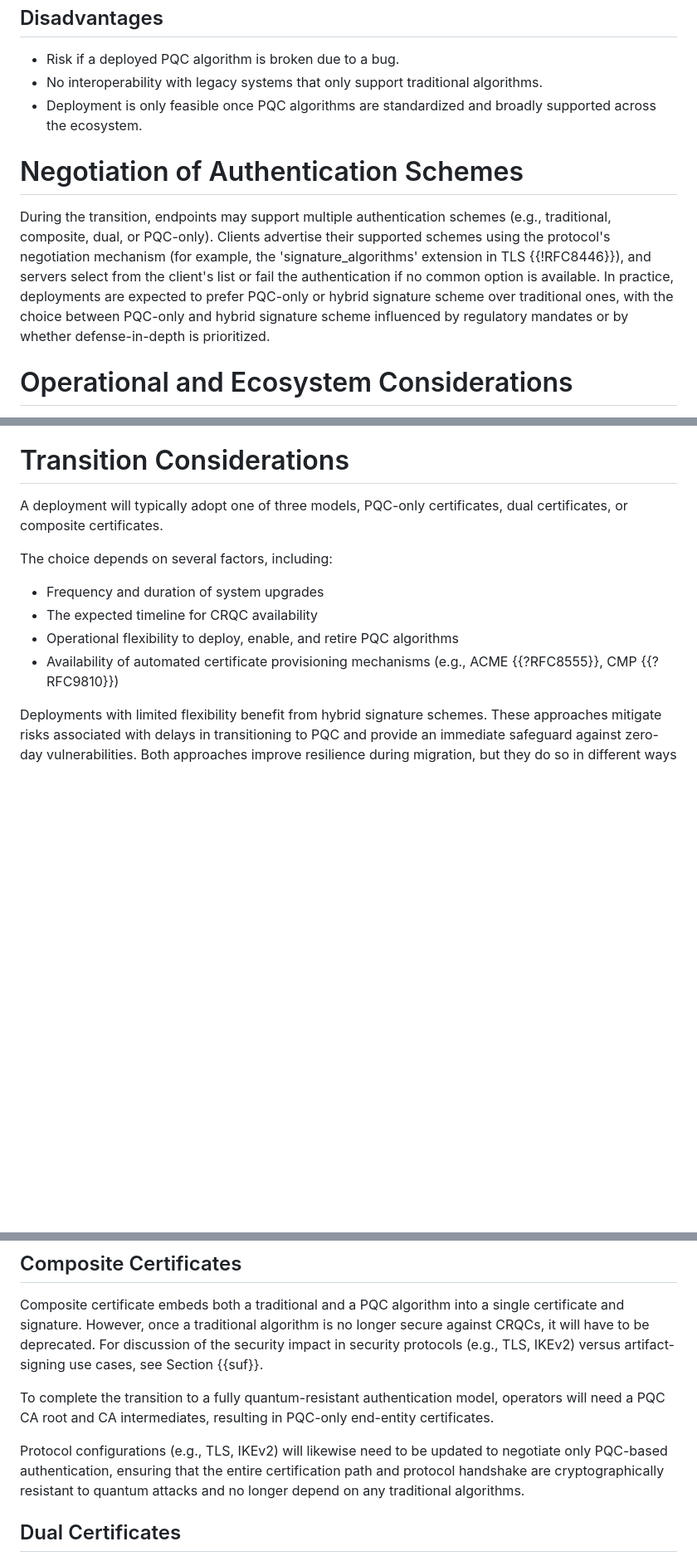
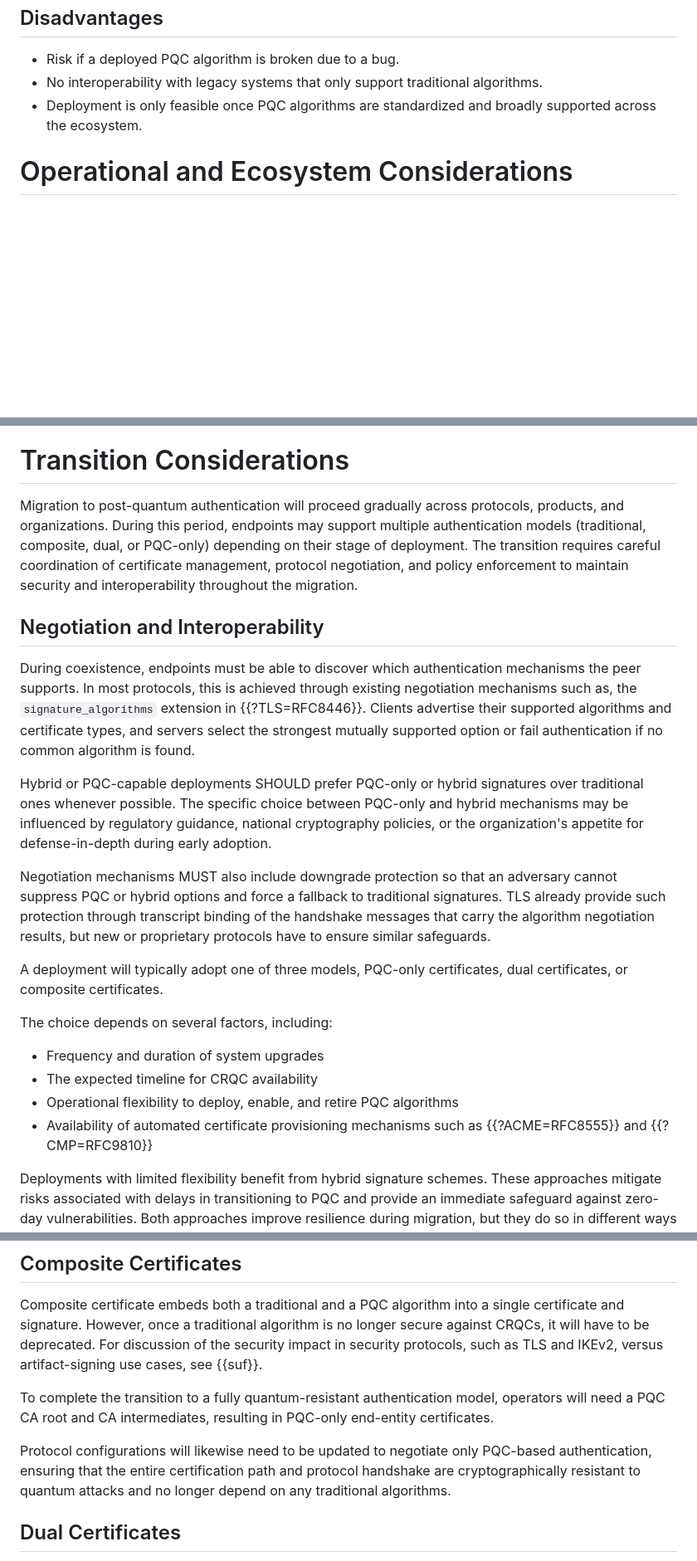
Before and after one commit to tireddy2/pqc-cert-guidance, a Markdown page: draft-reddy-pquip-pqc-signature-migration.md, 3 parts joined by grey strips. Shown: that part at 83% size. Rendered like a GitHub page; blank space fills up the shorter version.

Commit message:
Transition Considerations updates. Merged Negotiation and Interoperability into it as a sub-section.

```diff
--- a/draft-reddy-pquip-pqc-signature-migration.md
+++ b/draft-reddy-pquip-pqc-signature-migration.md
@@ -226,19 +226,6 @@ only a post-quantum algorithm and provide no fallback to traditional algorithms.
 * Deployment is only feasible once PQC algorithms are standardized and
   broadly supported across the ecosystem.
 
-# Negotiation of Authentication Schemes
-
-During the transition, endpoints may support multiple authentication
-schemes (e.g., traditional, composite, dual, or PQC-only). Clients
-advertise their supported schemes using the protocol's negotiation
-mechanism (for example, the 'signature_algorithms' extension in TLS
-{{!RFC8446}}), and servers select from the client's list or fail the
-authentication if no common option is available. In practice,
-deployments are expected to prefer PQC-only or hybrid signature scheme
-over traditional ones, with the choice between PQC-only
-and hybrid signature scheme influenced by regulatory mandates or
-by whether defense-in-depth is prioritized.
-
 # Operational and Ecosystem Considerations
 
 Migration to post-quantum authentication requires addressing broader
@@ -364,6 +351,37 @@ resource-constrained devices.
 
 # Transition Considerations
 
+Migration to post-quantum authentication will proceed gradually across
+protocols, products, and organizations. During this period, endpoints
+may support multiple authentication models (traditional, composite,
+dual, or PQC-only) depending on their stage of deployment. The
+transition requires careful coordination of certificate management,
+protocol negotiation, and policy enforcement to maintain security and
+interoperability throughout the migration.
+
+## Negotiation and Interoperability
+
+During coexistence, endpoints must be able to discover which
+authentication mechanisms the peer supports. In most protocols, this is
+achieved through existing negotiation mechanisms such as, the
+`signature_algorithms` extension in {{?TLS=RFC8446}}. Clients
+advertise their supported algorithms and certificate types, and servers
+select the strongest mutually supported option or fail authentication if
+no common algorithm is found.
+
+Hybrid or PQC-capable deployments SHOULD prefer PQC-only or hybrid
+signatures over traditional ones whenever possible. The specific choice
+between PQC-only and hybrid mechanisms may be influenced by regulatory
+guidance, national cryptography policies, or the organization's appetite
+for defense-in-depth during early adoption.
+
+Negotiation mechanisms MUST also include downgrade protection so
+that an adversary cannot suppress PQC or hybrid options and force a
+fallback to traditional signatures. TLS already provide such
+protection through transcript binding of the handshake messages that
+carry the algorithm negotiation results, but new or proprietary protocols
+have to ensure similar safeguards.
+
 A deployment will typically adopt one of three models, PQC-only certificates,
 dual certificates, or composite certificates.
 
@@ -372,8 +390,7 @@ The choice depends on several factors, including:
 - Frequency and duration of system upgrades
 - The expected timeline for CRQC availability
 - Operational flexibility to deploy, enable, and retire PQC algorithms
-- Availability of automated certificate provisioning mechanisms
-  (e.g., ACME {{?RFC8555}}, CMP {{?RFC9810}})
+- Availability of automated certificate provisioning mechanisms such as {{?ACME=RFC8555}} and {{?CMP=RFC9810}}
 
 Deployments with limited flexibility benefit from hybrid signature schemes.
 These approaches mitigate risks associated with delays in
@@ -396,18 +413,17 @@ However, each approach comes with long-term implications.
 Composite certificate embeds both a traditional and a PQC algorithm into a
 single certificate and signature. However, once a traditional algorithm is no
 longer secure against CRQCs, it will have to be deprecated. For discussion
-of the security impact in security protocols (e.g., TLS, IKEv2)
-versus artifact-signing use cases, see Section {{suf}}.
+of the security impact in security protocols, such as TLS and IKEv2,
+versus artifact-signing use cases, see {{suf}}.
 
 To complete the transition to a fully quantum-resistant authentication model,
 operators will need a PQC CA root and CA intermediates, resulting in PQC-only
 end-entity certificates.
 
-Protocol configurations (e.g., TLS, IKEv2) will likewise
-need to be updated to negotiate only PQC-based authentication, ensuring that
-the entire certification path and protocol handshake are cryptographically
-resistant to quantum attacks and no longer depend on any traditional
-algorithms.
+Protocol configurations will likewise need to be updated to negotiate only
+PQC-based authentication, ensuring that the entire certification path and
+protocol handshake are cryptographically resistant to quantum attacks and
+no longer depend on any traditional algorithms.
 
 ## Dual Certificates
 
```
Also changed, not shown: other parts of draft-reddy-pquip-pqc-signature-migration.md (+4 -4 lines).
